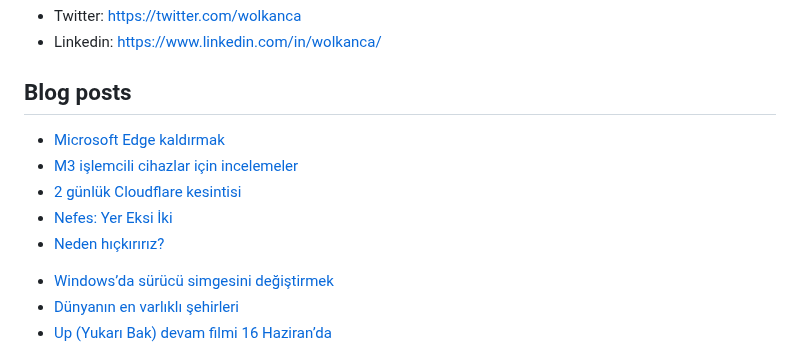
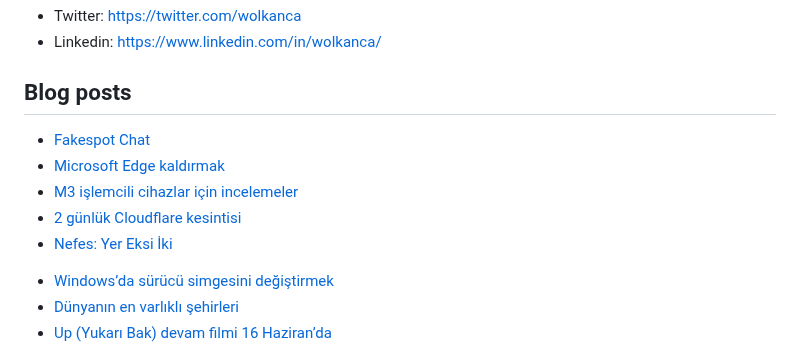
Before and after one commit to wolkanca/volkanyilmaz, a Markdown page: README.md, the part around the change. GitHub-like rendering.

Commit message:
Updated with the latest blog posts

```diff
--- a/README.md
+++ b/README.md
@@ -11,11 +11,11 @@ Cloudflare Pages. Test. Volkan. https://volkan.pages.dev/
 
 ## Blog posts
 <!-- BLOG-POST-LIST:START -->
+- [Fakespot Chat](https://wolkanca.com/fakespot-chat/)
 - [Microsoft Edge kaldırmak](https://wolkanca.com/microsoft-edge-kaldirmak/)
 - [M3 işlemcili cihazlar için incelemeler](https://wolkanca.com/m3-islemcili-cihazlar-icin-incelemeler/)
 - [2 günlük Cloudflare kesintisi](https://wolkanca.com/2-gunluk-cloudflare-kesintisi/)
 - [Nefes: Yer Eksi İki](https://wolkanca.com/nefes-yer-eksi-iki/)
-- [Neden hıçkırırız?](https://wolkanca.com/neden-hickiririz/)
 <!-- BLOG-POST-LIST:END -->
 
 
```
